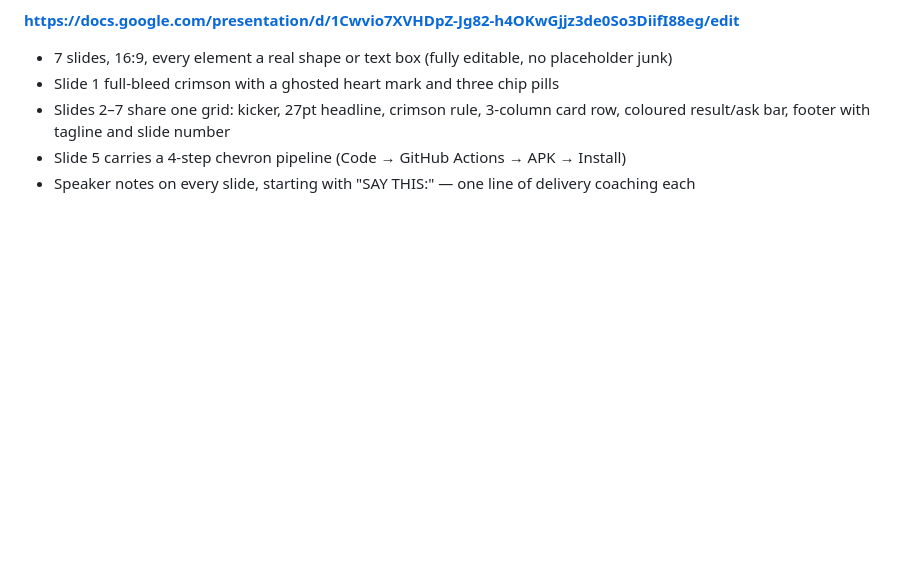
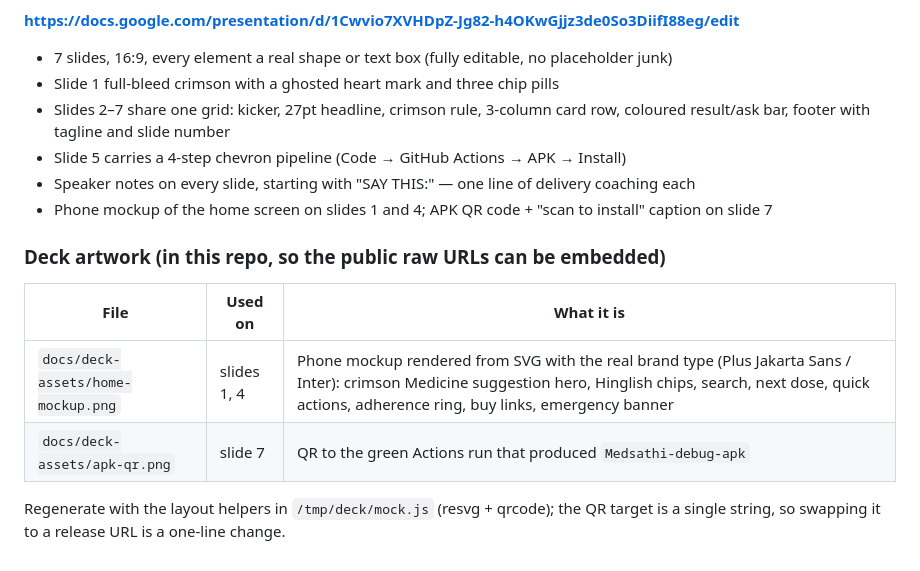
Before and after one commit to sagarcoder76/-CuraMed-Android-2nd, a Markdown page: docs/PITCH_DECK_PROMPT.md, the part around the change. Rendered like a GitHub page; blank space fills up the shorter version.

Commit message:
Deck: document the mockup and QR artwork
Co-authored-by: arena-agent <297053741+arena-agent@users.noreply.github.com>

```diff
--- a/docs/PITCH_DECK_PROMPT.md
+++ b/docs/PITCH_DECK_PROMPT.md
@@ -168,3 +168,15 @@ A generated copy lives in Google Slides, built directly against this spec:
   coloured result/ask bar, footer with tagline and slide number
 - Slide 5 carries a 4-step chevron pipeline (Code → GitHub Actions → APK → Install)
 - Speaker notes on every slide, starting with "SAY THIS:" — one line of delivery coaching each
+- Phone mockup of the home screen on slides 1 and 4; APK QR code + "scan to install"
+  caption on slide 7
+
+### Deck artwork (in this repo, so the public raw URLs can be embedded)
+
+| File | Used on | What it is |
+|---|---|---|
+| `docs/deck-assets/home-mockup.png` | slides 1, 4 | Phone mockup rendered from SVG with the real brand type (Plus Jakarta Sans / Inter): crimson Medicine suggestion hero, Hinglish chips, search, next dose, quick actions, adherence ring, buy links, emergency banner |
+| `docs/deck-assets/apk-qr.png` | slide 7 | QR to the green Actions run that produced `Medsathi-debug-apk` |
+
+Regenerate with the layout helpers in `/tmp/deck/mock.js` (resvg + qrcode); the QR
+target is a single string, so swapping it to a release URL is a one-line change.
```
